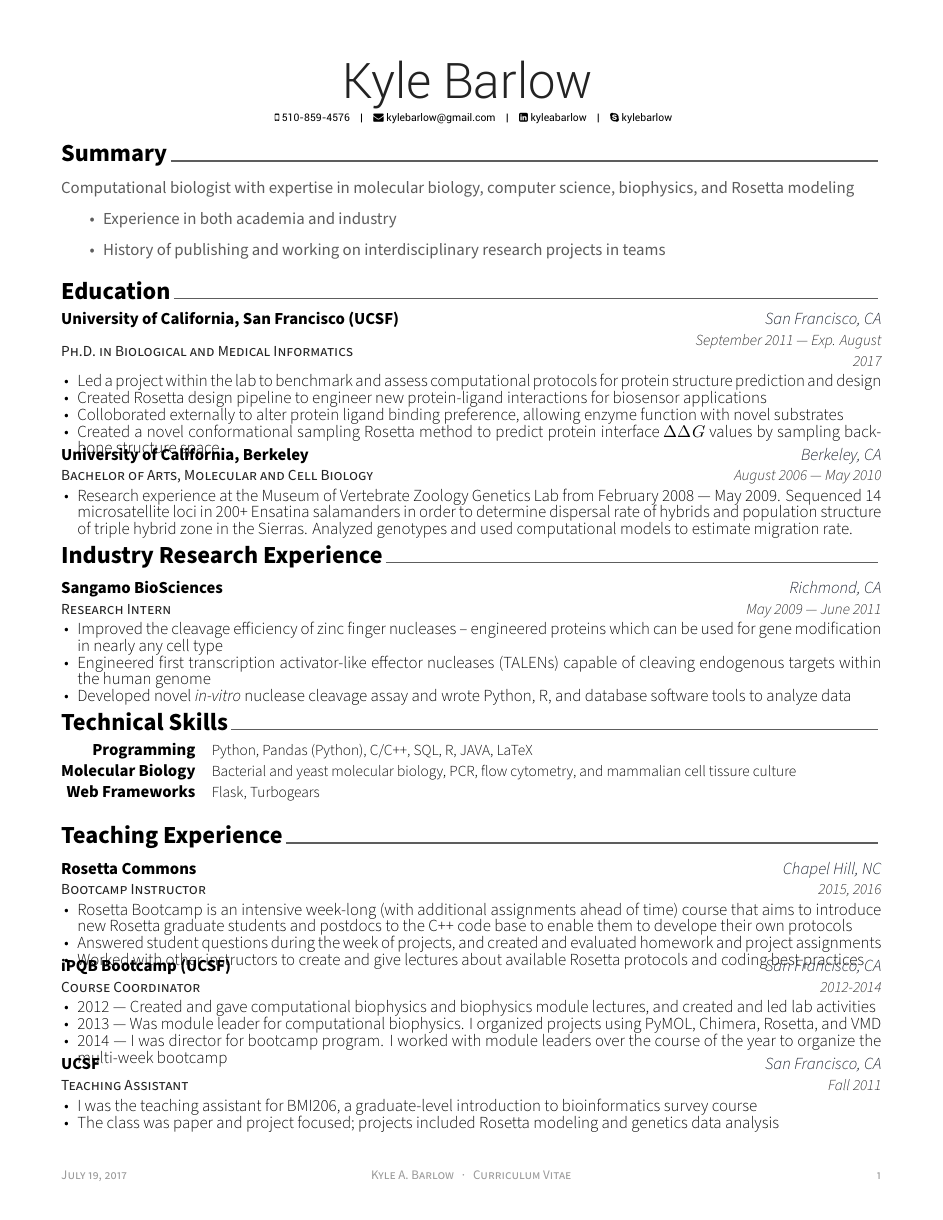
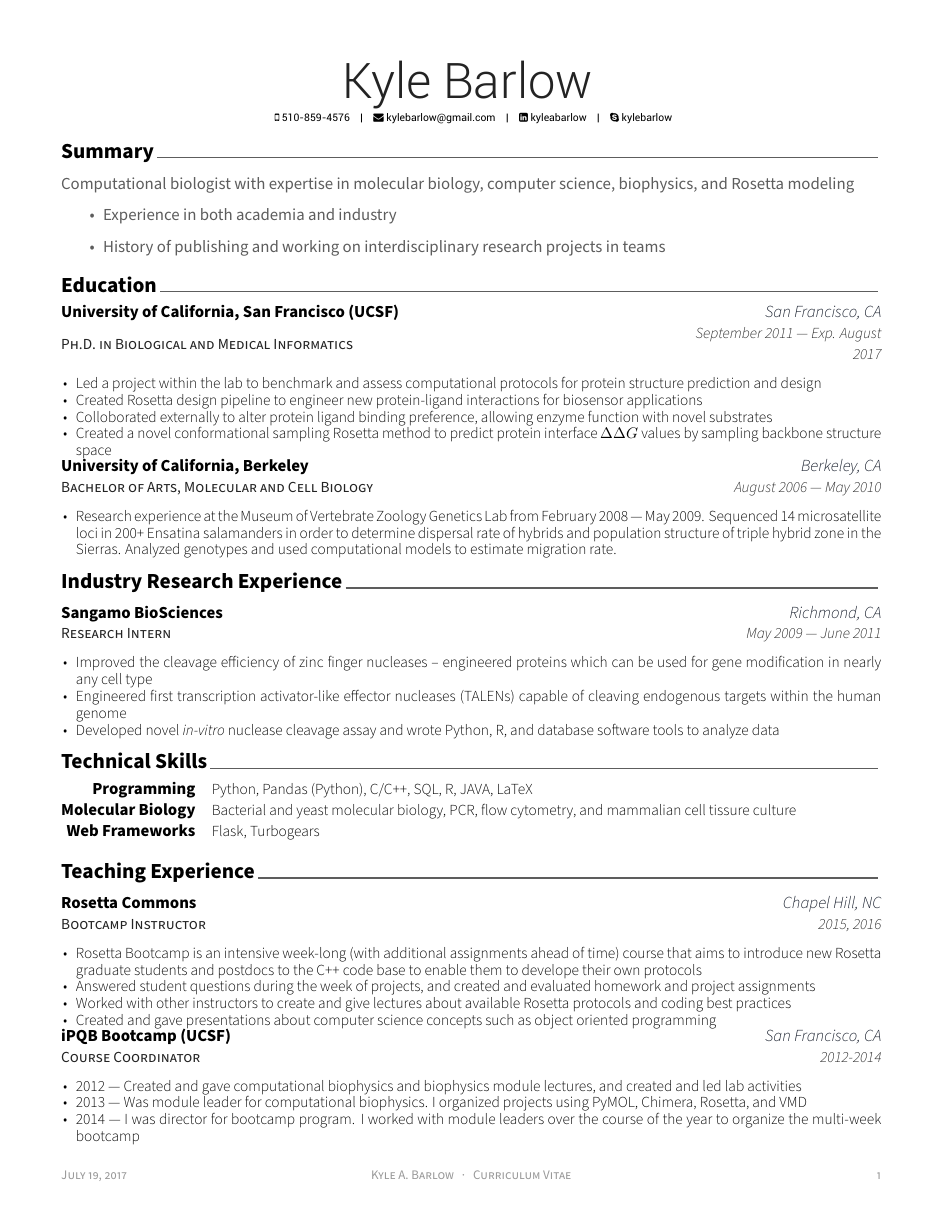
Before and after one commit to kylebarlow/barlowcv, a LaTeX CV (cv.tex, which reads awesome-cv.cls, cv/teaching-experience.tex): page 1 of 2 before the commit and page 1 of 3 after it. Compiled offline with XeLaTeX.

Commit message:
Messin' with vspace

```diff
--- a/awesome-cv.cls
+++ b/awesome-cv.cls
@@ -193,23 +193,23 @@
 \newcommand*{\headersocialstyle}[1]{{\fontsize{6.8pt}{1em}\headerfont\color{text} #1}}
 \newcommand*{\headerquotestyle}[1]{{\fontsize{9pt}{1em}\bodyfont\itshape\color{darktext} #1}}
 \newcommand*{\footerstyle}[1]{{\fontsize{8.5pt}{1em}\footerfont\scshape\color{lighttext} #1}}
-\newcommand*{\sectionstyle}[1]{{\fontsize{16pt}{1em}\bodyfont\bfseries\color{text}\@sectioncolor #1}}
+\newcommand*{\sectionstyle}[1]{{\fontsize{14pt}{1em}\bodyfont\bfseries\color{text}\@sectioncolor #1}}
 \newcommand*{\subsectionstyle}[1]{{\fontsize{11pt}{1em}\bodyfont\scshape\textcolor{text}{#1}}}
-\newcommand*{\paragraphstyle}{\fontsize{11pt}{1em}\bodyfontlight\upshape\color{text}}
+\newcommand*{\paragraphstyle}{\fontsize{10pt}{1em}\bodyfontlight\upshape\color{text}}
 
 % For elements of entry
 \newcommand*{\entrytitlestyle}[1]{{\fontsize{11pt}{1em}\bodyfont\bfseries\color{darktext} #1}}
 \newcommand*{\entrypositionstyle}[1]{{\fontsize{10pt}{1em}\bodyfont\scshape\color{graytext} #1}}
 \newcommand*{\entrydatestyle}[1]{{\fontsize{10pt}{1em}\bodyfontlight\slshape\color{graytext} #1}}
 \newcommand*{\entrylocationstyle}[1]{{\fontsize{11pt}{1em}\bodyfontlight\slshape\color{awesome} #1}}
-\newcommand*{\descriptionstyle}[1]{{\fontsize{11pt}{1em}\bodyfontlight\upshape\color{text} #1}}
+\newcommand*{\descriptionstyle}[1]{{\fontsize{10pt}{1em}\bodyfontlight\upshape\color{text} #1}}
 
 % For elements of subentry
 \newcommand*{\subentrytitlestyle}[1]{{\fontsize{11pt}{1em}\bodyfont\mdseries\color{graytext} #1}}
 \newcommand*{\subentrypositionstyle}[1]{{\fontsize{10pt}{1em}\bodyfont\scshape\color{graytext} #1}}
 \newcommand*{\subentrydatestyle}[1]{{\fontsize{10pt}{1em}\bodyfontlight\slshape\color{graytext} #1}}
 \newcommand*{\subentrylocationstyle}[1]{{\fontsize{10pt}{1em}\bodyfontlight\slshape\color{awesome} #1}}
-\newcommand*{\subdescriptionstyle}[1]{{\fontsize{11pt}{1em}\bodyfontlight\upshape\color{text} #1}}
+\newcommand*{\subdescriptionstyle}[1]{{\fontsize{10pt}{1em}\bodyfontlight\upshape\color{text} #1}}
 
 % For elements of honor
 \newcommand*{\honortitlestyle}[1]{{\fontsize{10pt}{1em}\bodyfont\color{graytext} #1}}
@@ -379,8 +379,8 @@
 \newcommand{\acvHeaderAfterQuoteSkip}{5mm}
 
 % Others
-\newcommand{\acvSectionTopSkip}{2.3mm}
-\newcommand{\acvSectionContentTopSkip}{1.8mm}
+\newcommand{\acvSectionTopSkip}{2.0mm}
+\newcommand{\acvSectionContentTopSkip}{1.6mm}
 
 
 %-------------------------------------------------------------------------------
@@ -549,7 +549,7 @@
 % Usage: \cvsubsection{<subsection-title>}
 \newcommand{\cvsubsection}[1]{%
   \vspace{\acvSectionContentTopSkip}
-  \vspace{-3mm}
+  \vspace{-2mm}
   \subsectionstyle{#1}
   \phantomsection
 }
@@ -557,7 +557,7 @@
 % Define a paragraph for CV
 \newenvironment{cvparagraph}{%
   \vspace{\acvSectionContentTopSkip}
-  \vspace{-3mm}
+  \vspace{-2mm}
   \paragraphstyle
 }{%
   \par
@@ -574,7 +574,7 @@
 % Define an entry of cv information
 % Usage: \cventry{<position>}{<title>}{<location>}{<date>}{<description>}
 \newcommand*{\cventry}[5]{%
-  \vspace{-2.1mm}
+  \vspace{-1.9mm}
   \setlength\tabcolsep{0pt}
   \setlength{\extrarowheight}{0pt}
   \begin{tabular*}{\textwidth}{@{\extracolsep{\fill}} L{\textwidth - 4.8cm} R{4.8cm}}
@@ -613,7 +613,7 @@
 % Define an environment for cvhonor
 \newenvironment{cvhonors}{%
   \vspace{\acvSectionContentTopSkip}
-  \vspace{-2.1mm}
+  \vspace{-1.9mm}
   \begin{center}
     \setlength\tabcolsep{0pt}
     \setlength{\extrarowheight}{0pt}
@@ -636,7 +636,7 @@
 % Define a line of cv information(presentation or something else)
 % Usage: \cvpresentation{<position>}{<title>}{<location>}{<date>}
 \newcommand*{\cvpresentation}[4]{%
-  \vspace{-2.1mm}
+  \vspace{-1.9mm}
   \begin{center}
     \setlength\tabcolsep{0pt}
     \setlength{\extrarowheight}{0pt}
@@ -650,7 +650,7 @@
 % Define an environment for cvskill
 \newenvironment{cvskills}{%
   \vspace{\acvSectionContentTopSkip}
-  \vspace{-2.1mm}
+  \vspace{-1.9mm}
   \begin{center}
     \setlength\tabcolsep{1ex}
     \setlength{\extrarowheight}{0pt}
@@ -667,7 +667,7 @@
 
 % Define an environment for cvitems(for cventry)
 \newenvironment{cvitems}{%
-  \vspace{-4.0mm}
+  \vspace{-2.0mm}
   \begin{justify}
   \begin{itemize}[leftmargin=2ex, nosep, noitemsep]
     \setlength{\parskip}{0pt}
@@ -675,7 +675,7 @@
 }{%
   \end{itemize}
   \end{justify}
-  \vspace{-4.0mm}
+  \vspace{-2.0mm}
 }
 
 
--- a/cv/teaching-experience.tex
+++ b/cv/teaching-experience.tex
@@ -22,6 +22,7 @@
       to enable them to develope their own protocols
     \item Answered student questions during the week of projects, and created and evaluated homework and project assignments
     \item Worked with other instructors to create and give lectures about available Rosetta protocols and coding best practices
+    \item Created and gave presentations about computer science concepts such as object oriented programming
     \end{cvitems}
   }
   % ---------------------------------------------------------
@@ -50,7 +51,7 @@
   {
     \begin{cvitems} % Description(s) of tasks/responsibilities
     \item I was the teaching assistant for BMI206, a graduate-level introduction to bioinformatics survey course
-    \item The class was paper and project focused; projects included Rosetta modeling and genetics data analysis
+    \item The class was paper and project focused; projects included Rosetta modeling and comparative genomics analysis to identify conserved and fast-evolving sequences using multiple sequence alignments and phylogenetic trees
     \end{cvitems}
   }
   % ---------------------------------------------------------
@@ -63,9 +64,9 @@
   {September 2010 --- May 2011} % Date(s)
   {
     \begin{cvitems} % Description(s) of tasks/responsibilities
-    \item Volunteered at public events such as Bay Area Science Festival Discovery days at AT\&T Park and the Girl Scout's 100th Anniversary Celebration
+    \item Volunteered at public events such as Bay Area Science Festival and the Girl Scout's 100th Anniversary Celebration
     \item Communicated modern biological research through hands-on activities tailored to the general public
-    \item Created lesson plans for and taught 8 science lessons in kindergarten and first grade classrooms over the course of a school year
+    \item Created lesson plans for and taught 8 science lessons in kindergarten and first grade classrooms in one school year
     \end{cvitems}
   }
   % ---------------------------------------------------------
```
